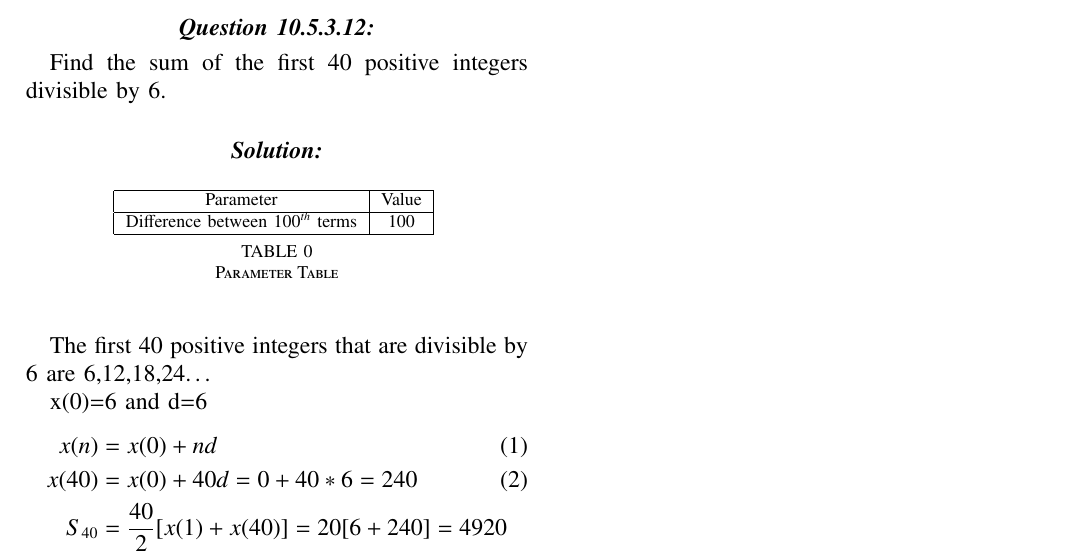
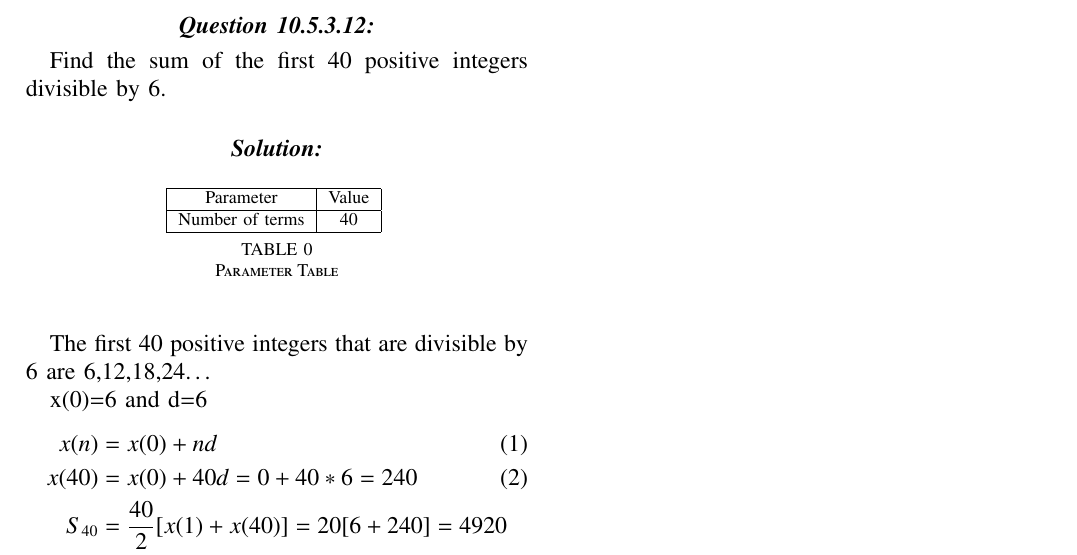
Before and after one commit to Ashraf-1508/10.5.3.12, a LaTeX paper (10.5.3.12.tex, which reads Tables/table1.tex): part of the page, cut so that both start at the same text. Compiled offline with pdfLaTeX; a missing font is replaced by an installed copy or a similar font; a LaTeX package or settings file that is missing is left out.

Commit message:
Question changed to 10.5.3.12

```diff
--- a/Tables/table1.tex
+++ b/Tables/table1.tex
@@ -5,7 +5,7 @@
     \hline
     Parameter & Value \\
     \hline
-     Difference between $100^{th}$ terms & 100 \\
+     Number of terms & 40\\
     \hline
   \end{tabular}
   \vspace{2mm}
```
